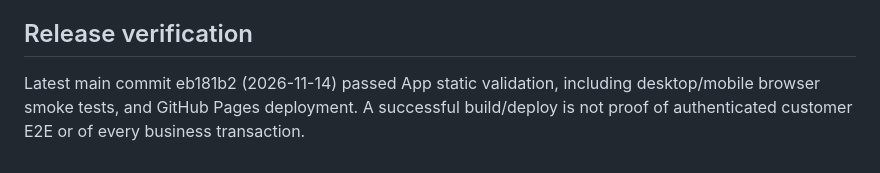
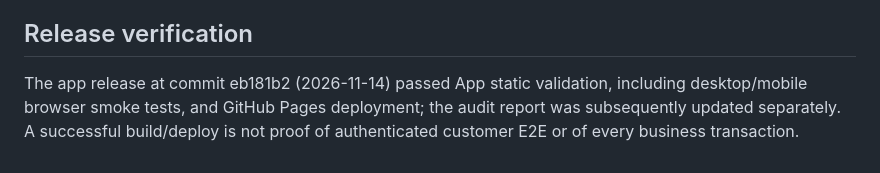
Before and after one commit to taqi53056/mughals-pure-water, a Markdown page: RELEASE_READINESS_20261114.md, the part around the change. GitHub-like rendering.

Commit message:
Clarify app release commit in audit report

```diff
--- a/RELEASE_READINESS_20261114.md
+++ b/RELEASE_READINESS_20261114.md
@@ -66,4 +66,4 @@ The month-end billing and monthly business-report cron jobs remain active. Their
 
 ## Release verification
 
-Latest main commit eb181b2 (2026-11-14) passed App static validation, including desktop/mobile browser smoke tests, and GitHub Pages deployment. A successful build/deploy is not proof of authenticated customer E2E or of every business transaction.
+The app release at commit eb181b2 (2026-11-14) passed App static validation, including desktop/mobile browser smoke tests, and GitHub Pages deployment; the audit report was subsequently updated separately. A successful build/deploy is not proof of authenticated customer E2E or of every business transaction.
```
